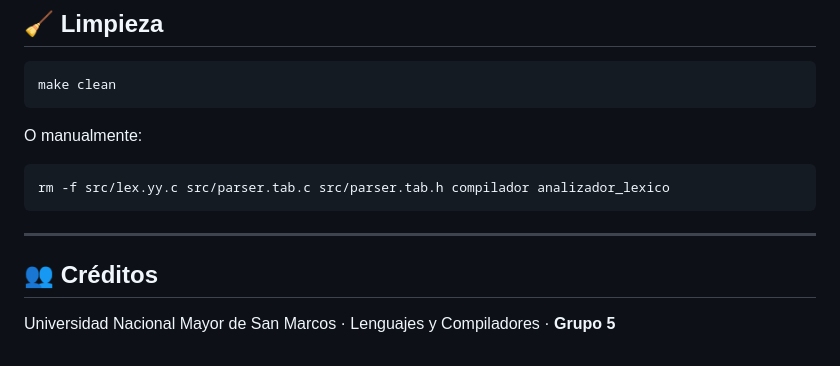
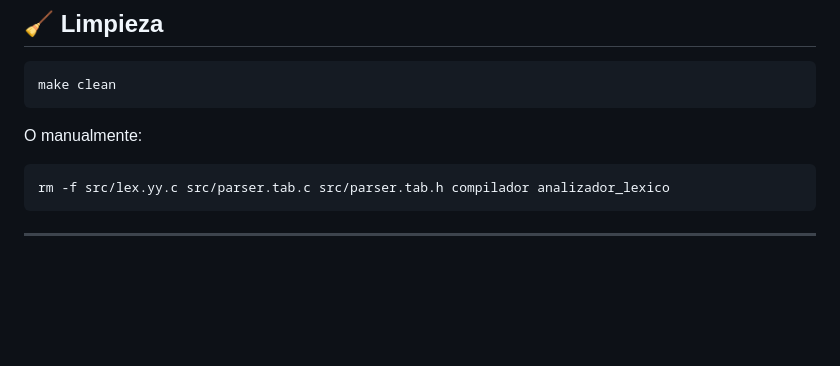
Before and after one commit to arboledae/Proyecto-LyC, a Markdown page: README.md, the part around the change. GitHub-like rendering; blank space fills up the shorter version.

Commit message:
fix: modificación README.md

````diff
--- a/README.md
+++ b/README.md
@@ -332,7 +332,3 @@ rm -f src/lex.yy.c src/parser.tab.c src/parser.tab.h compilador analizador_lexic
 ```
 
 ---
-
-## 👥 Créditos
-
-Universidad Nacional Mayor de San Marcos · Lenguajes y Compiladores · **Grupo 5**
````
